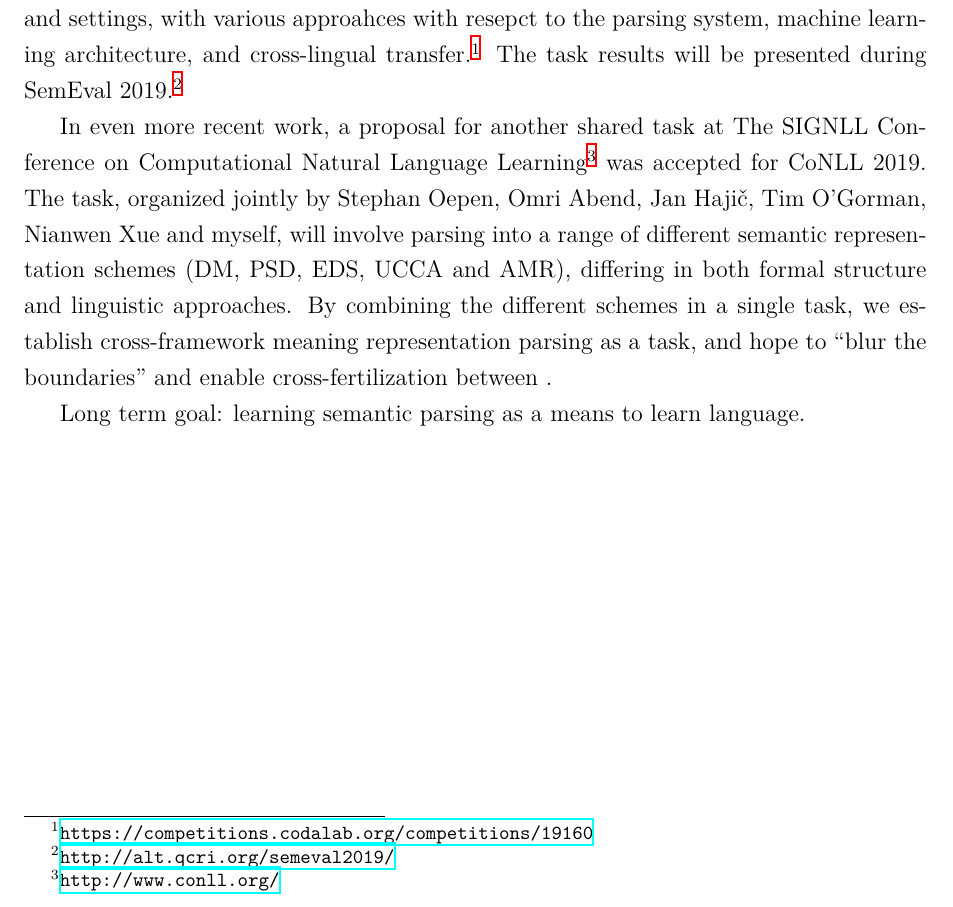
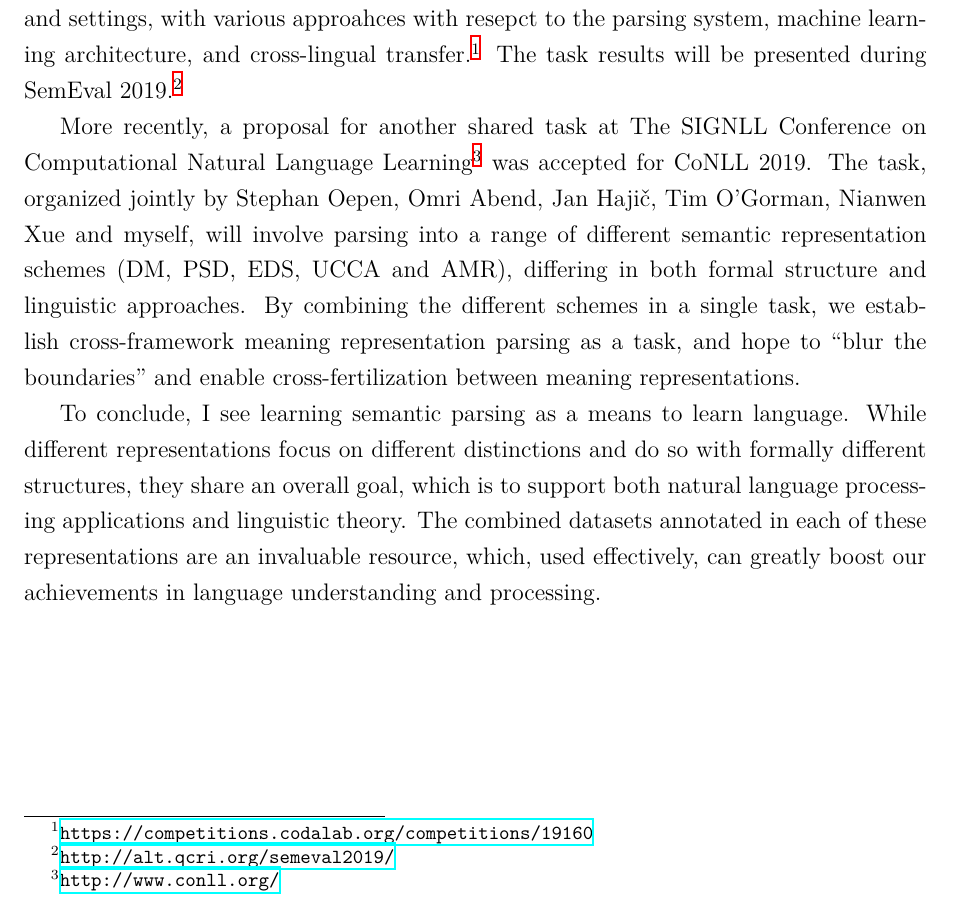
Before and after one commit to danielhers/phd, a LaTeX thesis (thesis.tex): part of page 68 of 89, cut so that both start at the same text. Compiled offline with XeLaTeX.

Commit message:
Conclusion

```diff
--- a/thesis.tex
+++ b/thesis.tex
@@ -648,7 +648,7 @@ transfer.\footnote{\url{https://competitions.codalab.org/competitions/19160}}
 The task results will be presented during SemEval
 2019.\footnote{\url{http://alt.qcri.org/semeval2019/}}
 
-In even more recent work, a proposal for another shared task at
+More recently, a proposal for another shared task at
 The SIGNLL Conference on Computational Natural Language
 Learning\footnote{\url{http://www.conll.org/}} was accepted for CoNLL 2019.
 The task, organized jointly by Stephan Oepen, Omri Abend, Jan Haji\v{c},
@@ -659,9 +659,16 @@ approaches.
 By combining the different schemes in a single task, we
 establish cross-framework meaning representation parsing as a task,
 and hope to ``blur the boundaries'' and enable cross-fertilization between
-.
+meaning representations.
 
-Long term goal: learning semantic parsing as a means to learn language.
+To conclude, I see learning semantic parsing as a means to learn language.
+While different representations focus on different distinctions and do so
+with formally different structures, they share an overall goal,
+which is to support both natural language processing applications and linguistic
+theory.
+The combined datasets annotated in each of these representations are an invaluable
+resource, which, used effectively, can greatly boost our achievements in
+language understanding and processing.
 
 \bibliography{references}
 \bibliographystyle{apalike}
```
